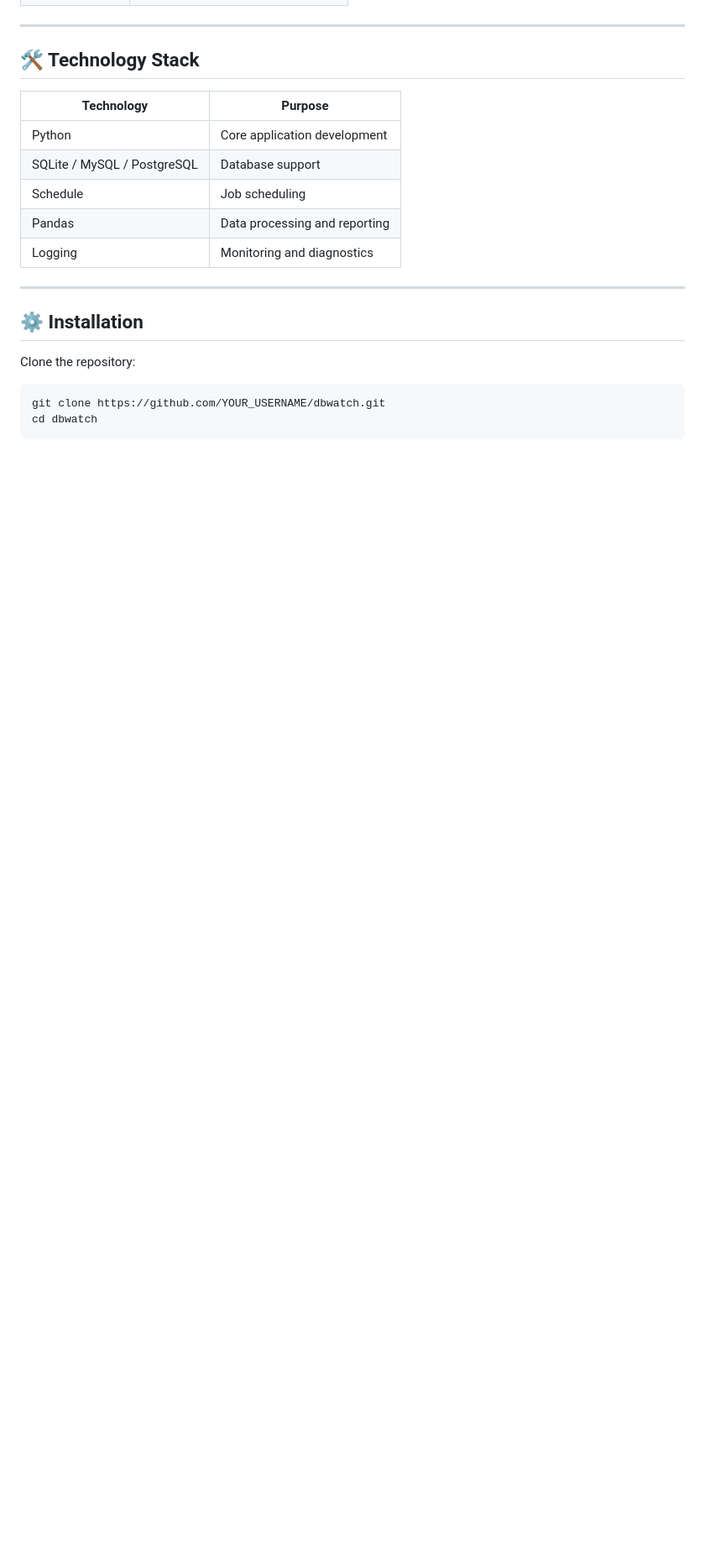
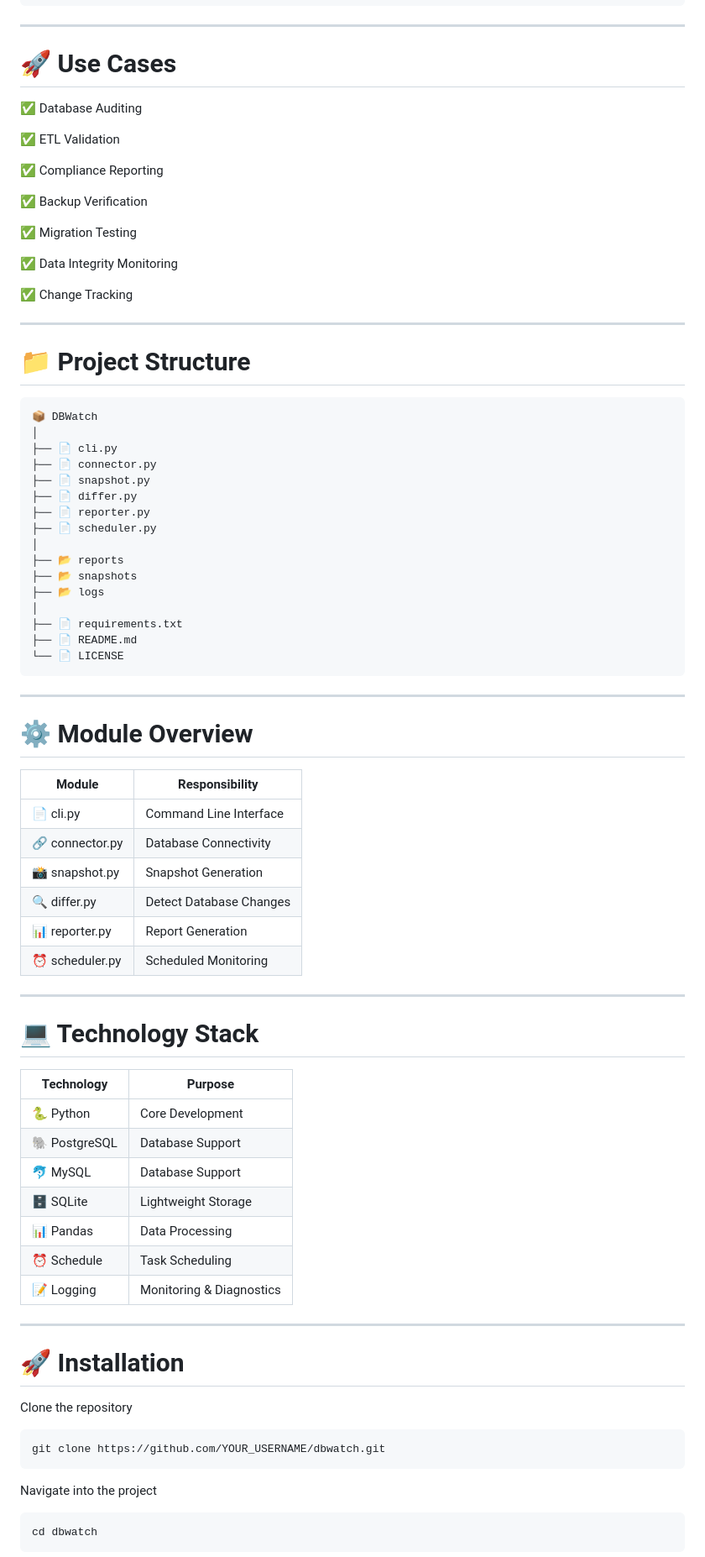
Before and after one commit to tasnem-tech/dbwatch, a Markdown page: README.md, the part around one of its changes. Shown at 84% size. Rendered like a GitHub page; blank space fills up the shorter version.

````diff
--- a/README.md
+++ b/README.md
@@ -85,24 +77,85 @@ DBWatch/
 
 ---
 
-## 🛠 Technology Stack
+# 🚀 Use Cases
 
-| Technology                  | Purpose                       |
-| --------------------------- | ----------------------------- |
-| Python                      | Core application development  |
-| SQLite / MySQL / PostgreSQL | Database support              |
-| Schedule                    | Job scheduling                |
-| Pandas                      | Data processing and reporting |
-| Logging                     | Monitoring and diagnostics    |
+✅ Database Auditing
+
+✅ ETL Validation
+
+✅ Compliance Reporting
+
+✅ Backup Verification
+
+✅ Migration Testing
+
+✅ Data Integrity Monitoring
+
+✅ Change Tracking
 
 ---
 
-## ⚙️ Installation
+# 📁 Project Structure
 
-Clone the repository:
+```text
+📦 DBWatch
+│
+├── 📄 cli.py
+├── 📄 connector.py
+├── 📄 snapshot.py
+├── 📄 differ.py
+├── 📄 reporter.py
+├── 📄 scheduler.py
+│
+├── 📂 reports
+├── 📂 snapshots
+├── 📂 logs
+│
+├── 📄 requirements.txt
+├── 📄 README.md
+└── 📄 LICENSE
+```
+
+---
+
+# ⚙ Module Overview
+
+| Module | Responsibility |
+|---------|---------------|
+| 📄 cli.py | Command Line Interface |
+| 🔗 connector.py | Database Connectivity |
+| 📸 snapshot.py | Snapshot Generation |
+| 🔍 differ.py | Detect Database Changes |
+| 📊 reporter.py | Report Generation |
+| ⏰ scheduler.py | Scheduled Monitoring |
+
+---
+
+# 💻 Technology Stack
+
+| Technology | Purpose |
+|------------|----------|
+| 🐍 Python | Core Development |
+| 🐘 PostgreSQL | Database Support |
+| 🐬 MySQL | Database Support |
+| 🗄 SQLite | Lightweight Storage |
+| 📊 Pandas | Data Processing |
+| ⏰ Schedule | Task Scheduling |
+| 📝 Logging | Monitoring & Diagnostics |
+
+---
+
+# 🚀 Installation
+
+Clone the repository
 
 ```bash
 git clone https://github.com/YOUR_USERNAME/dbwatch.git
+```
+
+Navigate into the project
+
+```bash
 cd dbwatch
 ```
 
````
Also changed, not shown: other parts of README.md (+134 -88 lines).
